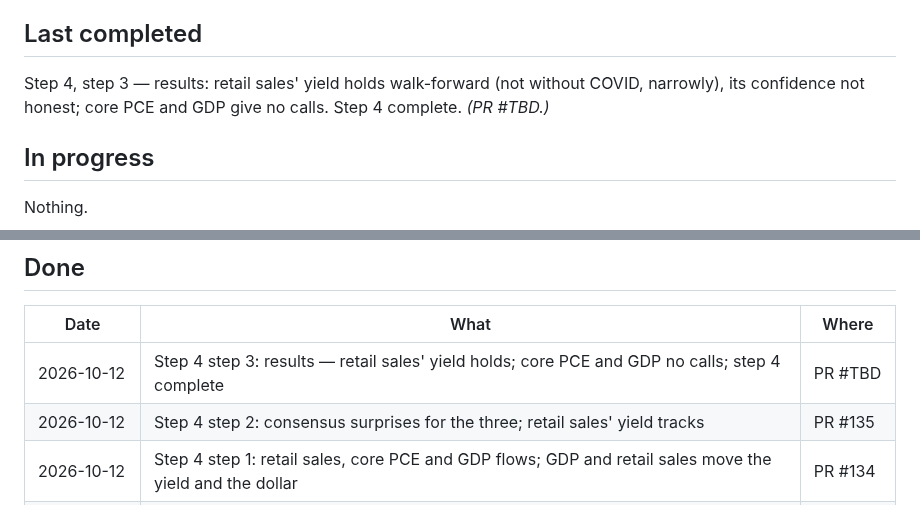
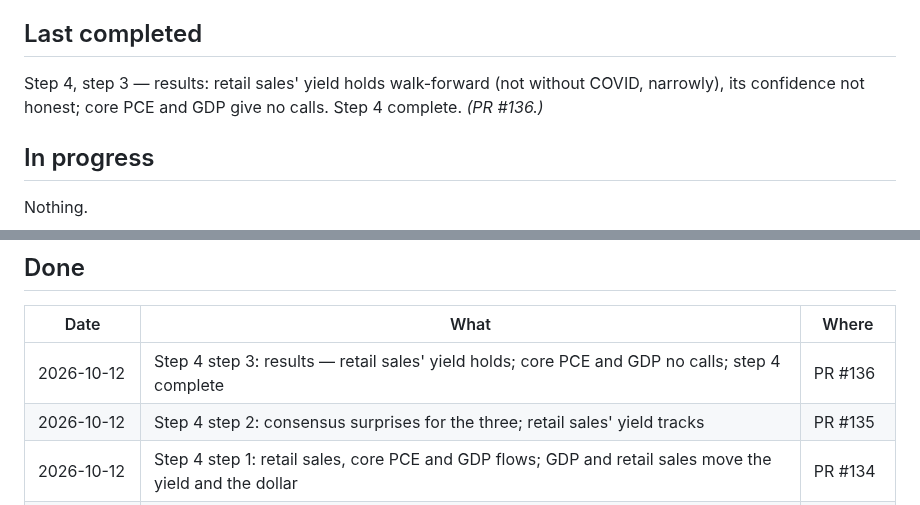
Before and after one commit to diykorey/fortuneteller, a Markdown page: docs/status.md, 2 parts joined by grey strips. GitHub-like rendering.

Commit message:
Point the status doc at PR #136

```diff
--- a/docs/status.md
+++ b/docs/status.md
@@ -9,7 +9,7 @@ Where the work is and what comes next. Two rules keep it current:
 ## Last completed
 
 Step 4, step 3 — results: retail sales' yield holds walk-forward (not without COVID, narrowly), its
-confidence not honest; core PCE and GDP give no calls. Step 4 complete. *(PR #TBD.)*
+confidence not honest; core PCE and GDP give no calls. Step 4 complete. *(PR #136.)*
 
 ## In progress
 
@@ -25,7 +25,7 @@ made.
 
 | Date | What | Where |
 | --- | --- | --- |
-| 2026-10-12 | Step 4 step 3: results — retail sales' yield holds; core PCE and GDP no calls; step 4 complete | PR #TBD |
+| 2026-10-12 | Step 4 step 3: results — retail sales' yield holds; core PCE and GDP no calls; step 4 complete | PR #136 |
 | 2026-10-12 | Step 4 step 2: consensus surprises for the three; retail sales' yield tracks | PR #135 |
 | 2026-10-12 | Step 4 step 1: retail sales, core PCE and GDP flows; GDP and retail sales move the yield and the dollar | PR #134 |
 | 2026-10-12 | Step 4 spec: more events — retail sales, core PCE, GDP | PR #133 |
```
